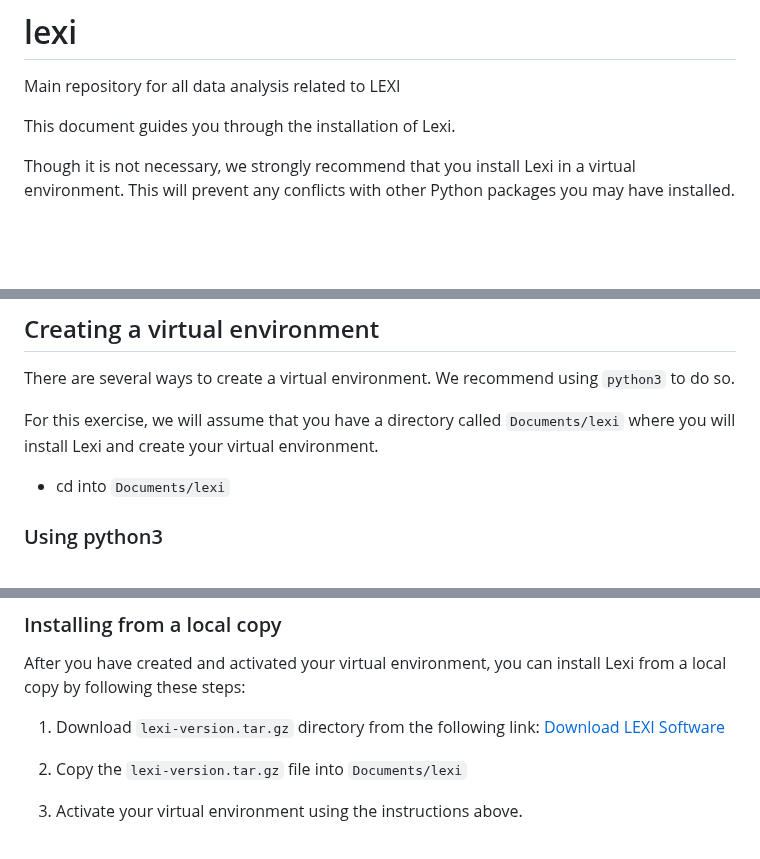
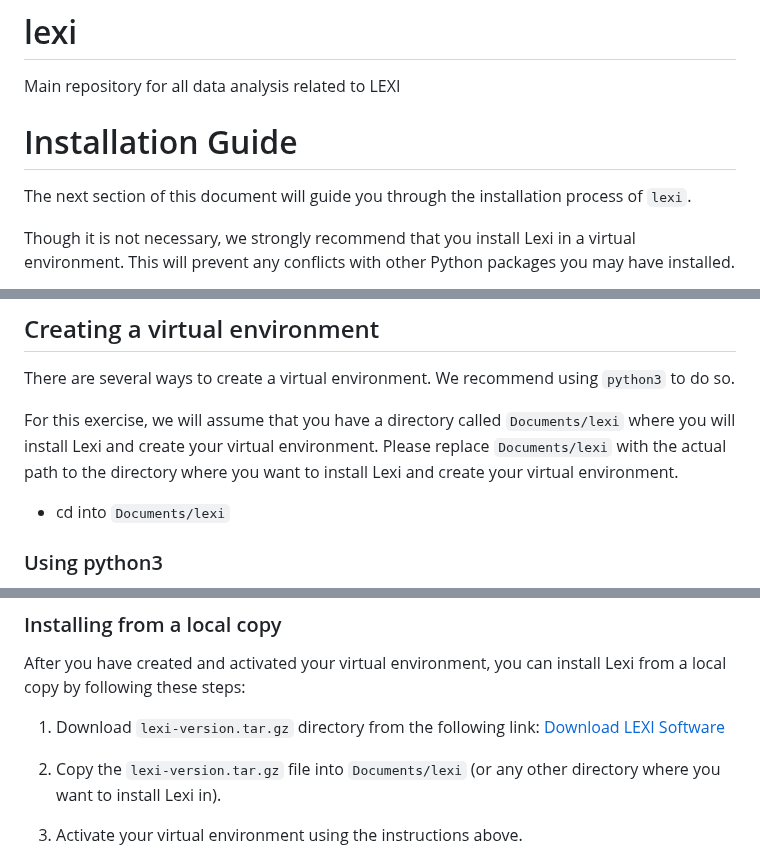
Before and after one commit to Lexi-BU/lexi, a Markdown page: README.md, 3 parts joined by grey strips. Rendered like a GitHub page; blank space fills up the shorter version.

```diff
--- a/README.md
+++ b/README.md
@@ -1,7 +1,9 @@
 # lexi
 Main repository for all data analysis related to LEXI
 
-This document guides you through the installation of Lexi.
+# Installation Guide
+
+The next section of this document will guide you through the installation process of `lexi`.
 
 Though it is not necessary, we strongly recommend that you install Lexi in a virtual environment.
 This will prevent any conflicts with other Python packages you may have installed.
@@ -15,7 +17,8 @@ you need to install packages that might conflict with other packages you have in
 There are several ways to create a virtual environment. We recommend using `python3` to do so.
 
 For this exercise, we will assume that you have a directory called `Documents/lexi` where you will
-install Lexi and create your virtual environment.
+install Lexi and create your virtual environment. Please replace `Documents/lexi` with the actual
+path to the directory where you want to install Lexi and create your virtual environment.
 
 - cd into `Documents/lexi`
 
@@ -62,7 +65,8 @@ by following these steps:
 
 1. Download `lexi-version.tar.gz` directory from the following link: [Download LEXI Software](https://lexi-bu.github.io/software/dist/lexi-0.0.1.tar.gz)
 
-2. Copy the `lexi-version.tar.gz` file into `Documents/lexi`
+2. Copy the `lexi-version.tar.gz` file into `Documents/lexi` (or any other directory where you want
+   to install Lexi in).
 
 3. Activate your virtual environment using the instructions above.
 
```
Also changed, not shown: other parts of README.md (+49 -0 lines), lexi/README.md (deleted, +0 -143 lines), images/lexi_notebook_screeenshot.png (added), 2 other files.
